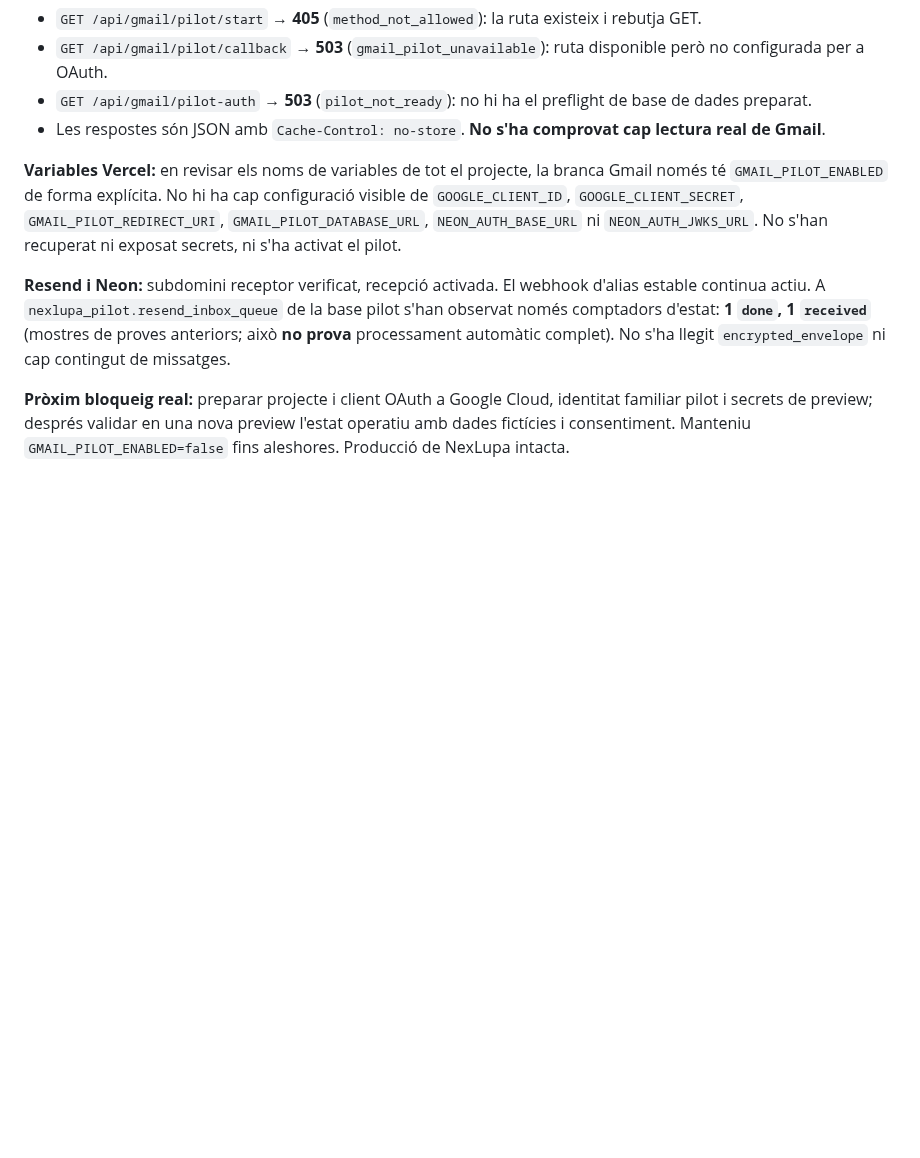
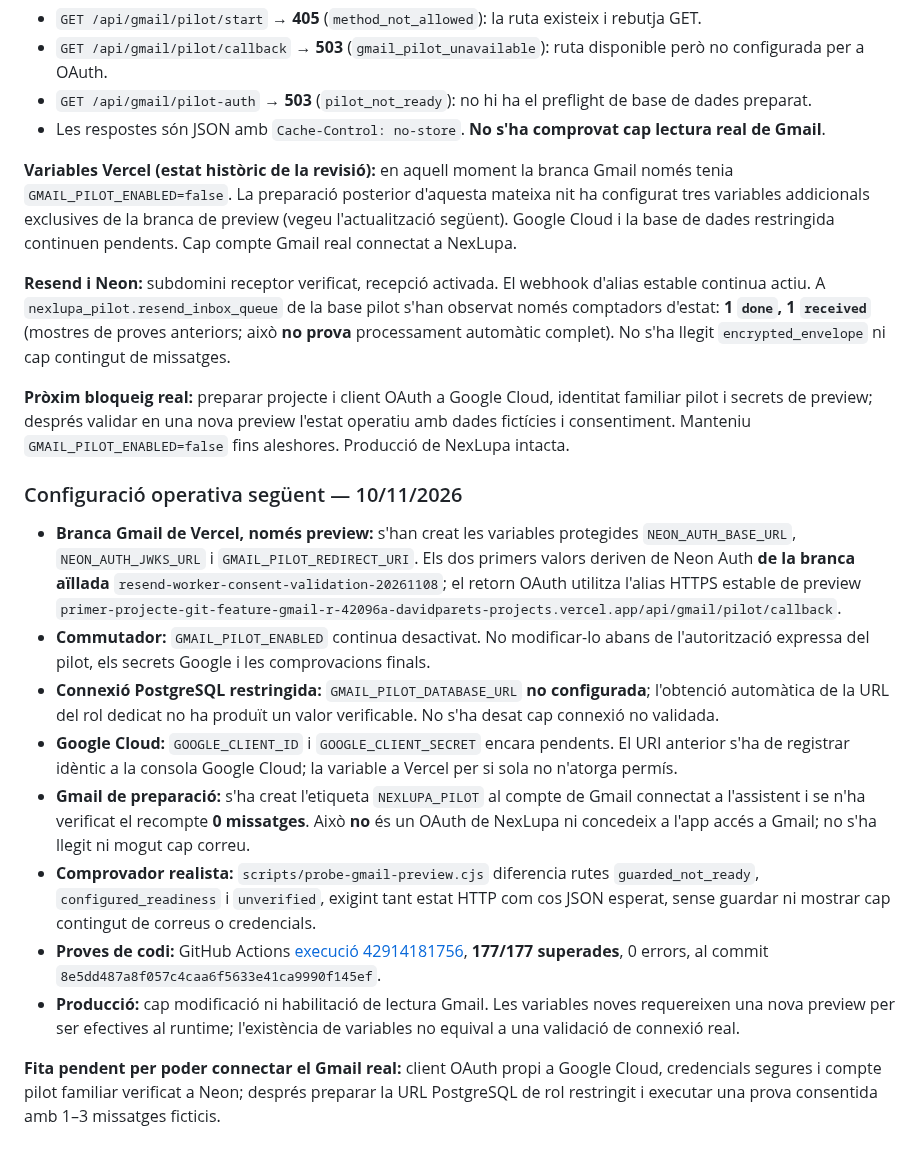
Before and after one commit to DavidParet/Primer-projecte, a Markdown page: docs/integrations/gmail-pilot-runbook.md, the part around the change. Rendered like a GitHub page; blank space fills up the shorter version.

Commit message:
docs(gmail): record preview auth wiring, empty pilot label, and 177 passing checks

```diff
--- a/docs/integrations/gmail-pilot-runbook.md
+++ b/docs/integrations/gmail-pilot-runbook.md
@@ -123,8 +123,22 @@ En un projecte de Google Cloud controlat per l'operador del producte:
 - `GET /api/gmail/pilot-auth` → **503** (`pilot_not_ready`): no hi ha el preflight de base de dades preparat.
 - Les respostes són JSON amb `Cache-Control: no-store`. **No s'ha comprovat cap lectura real de Gmail**.
 
-**Variables Vercel:** en revisar els noms de variables de tot el projecte, la branca Gmail només té `GMAIL_PILOT_ENABLED` de forma explícita. No hi ha cap configuració visible de `GOOGLE_CLIENT_ID`, `GOOGLE_CLIENT_SECRET`, `GMAIL_PILOT_REDIRECT_URI`, `GMAIL_PILOT_DATABASE_URL`, `NEON_AUTH_BASE_URL` ni `NEON_AUTH_JWKS_URL`. No s'han recuperat ni exposat secrets, ni s'ha activat el pilot.
+**Variables Vercel (estat històric de la revisió):** en aquell moment la branca Gmail només tenia `GMAIL_PILOT_ENABLED=false`. La preparació posterior d'aquesta mateixa nit ha configurat tres variables addicionals exclusives de la branca de preview (vegeu l'actualització següent). Google Cloud i la base de dades restringida continuen pendents. Cap compte Gmail real connectat a NexLupa.
 
 **Resend i Neon:** subdomini receptor verificat, recepció activada. El webhook d'alias estable continua actiu. A `nexlupa_pilot.resend_inbox_queue` de la base pilot s'han observat només comptadors d'estat: **1 `done`, 1 `received`** (mostres de proves anteriors; això **no prova** processament automàtic complet). No s'ha llegit `encrypted_envelope` ni cap contingut de missatges.
 
 **Pròxim bloqueig real:** preparar projecte i client OAuth a Google Cloud, identitat familiar pilot i secrets de preview; després validar en una nova preview l'estat operatiu amb dades fictícies i consentiment. Manteniu `GMAIL_PILOT_ENABLED=false` fins aleshores. Producció de NexLupa intacta.
+
+
+### Configuració operativa següent — 10/11/2026
+
+- **Branca Gmail de Vercel, només preview:** s'han creat les variables protegides `NEON_AUTH_BASE_URL`, `NEON_AUTH_JWKS_URL` i `GMAIL_PILOT_REDIRECT_URI`. Els dos primers valors deriven de Neon Auth **de la branca aïllada** `resend-worker-consent-validation-20261108`; el retorn OAuth utilitza l'alias HTTPS estable de preview `primer-projecte-git-feature-gmail-r-42096a-davidparets-projects.vercel.app/api/gmail/pilot/callback`.
+- **Commutador:** `GMAIL_PILOT_ENABLED` continua desactivat. No modificar-lo abans de l'autorització expressa del pilot, els secrets Google i les comprovacions finals.
+- **Connexió PostgreSQL restringida:** `GMAIL_PILOT_DATABASE_URL` **no configurada**; l'obtenció automàtica de la URL del rol dedicat no ha produït un valor verificable. No s'ha desat cap connexió no validada.
+- **Google Cloud:** `GOOGLE_CLIENT_ID` i `GOOGLE_CLIENT_SECRET` encara pendents. El URI anterior s'ha de registrar idèntic a la consola Google Cloud; la variable a Vercel per si sola no n'atorga permís.
+- **Gmail de preparació:** s'ha creat l'etiqueta `NEXLUPA_PILOT` al compte de Gmail connectat a l'assistent i se n'ha verificat el recompte **0 missatges**. Això **no** és un OAuth de NexLupa ni concedeix a l'app accés a Gmail; no s'ha llegit ni mogut cap correu.
+- **Comprovador realista:** `scripts/probe-gmail-preview.cjs` diferencia rutes `guarded_not_ready`, `configured_readiness` i `unverified`, exigint tant estat HTTP com cos JSON esperat, sense guardar ni mostrar cap contingut de correus o credencials.
+- **Proves de codi:** GitHub Actions [execució 42914181756](https://github.com/DavidParet/Primer-projecte/actions/runs/42914181756), **177/177 superades**, 0 errors, al commit `8e5dd487a8f057c4caa6f5633e41ca9990f145ef`.
+- **Producció:** cap modificació ni habilitació de lectura Gmail. Les variables noves requereixen una nova preview per ser efectives al runtime; l'existència de variables no equival a una validació de connexió real.
+
+**Fita pendent per poder connectar el Gmail real:** client OAuth propi a Google Cloud, credencials segures i compte pilot familiar verificat a Neon; després preparar la URL PostgreSQL de rol restringit i executar una prova consentida amb 1–3 missatges ficticis.
```
